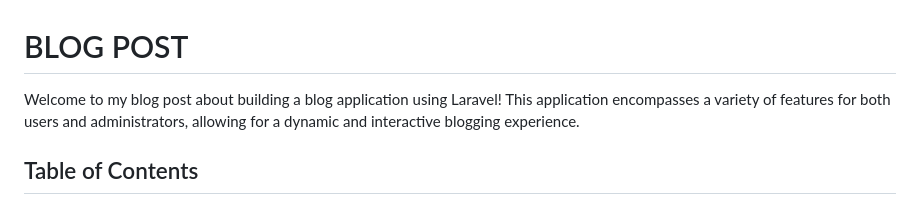
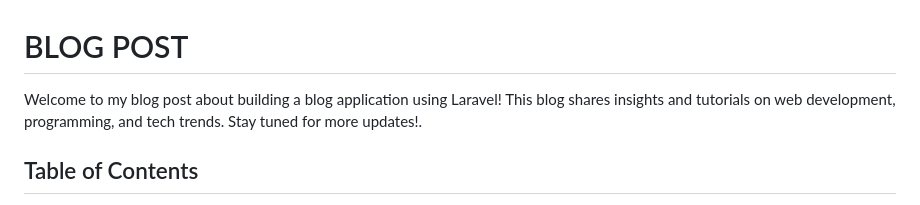
Before and after one commit to Gianguyen1234/BlogPost_PHP_Laravel, a Markdown page: README.md, the part around the change. GitHub-like rendering.

```diff
--- a/README.md
+++ b/README.md
@@ -1,6 +1,6 @@
 # BLOG POST
 
-Welcome to my blog post about building a blog application using Laravel! This application encompasses a variety of features for both users and administrators, allowing for a dynamic and interactive blogging experience.
+Welcome to my blog post about building a blog application using Laravel! This blog shares insights and tutorials on web development, programming, and tech trends. Stay tuned for more updates!.
 
 ## Table of Contents
 
```
